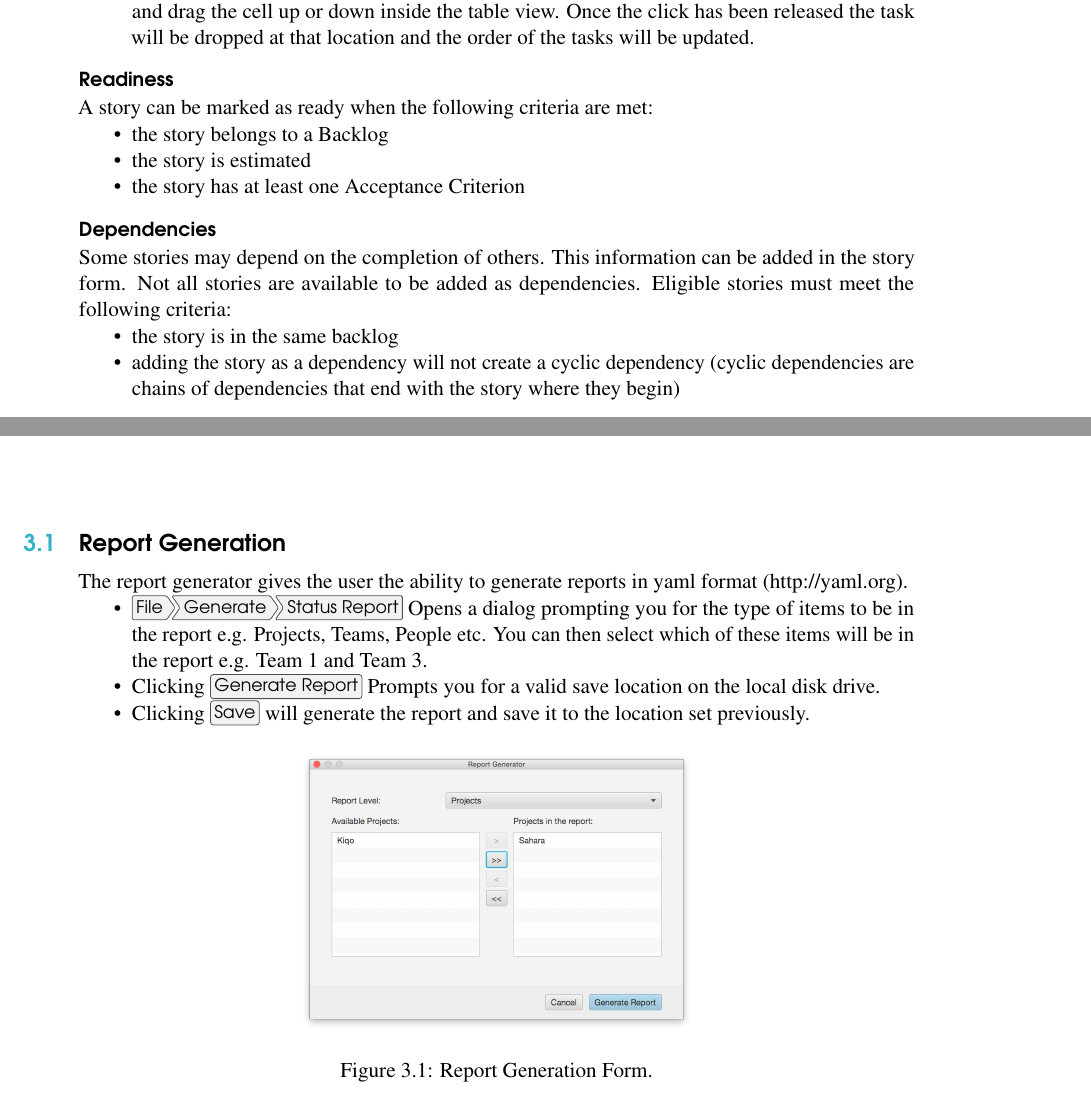
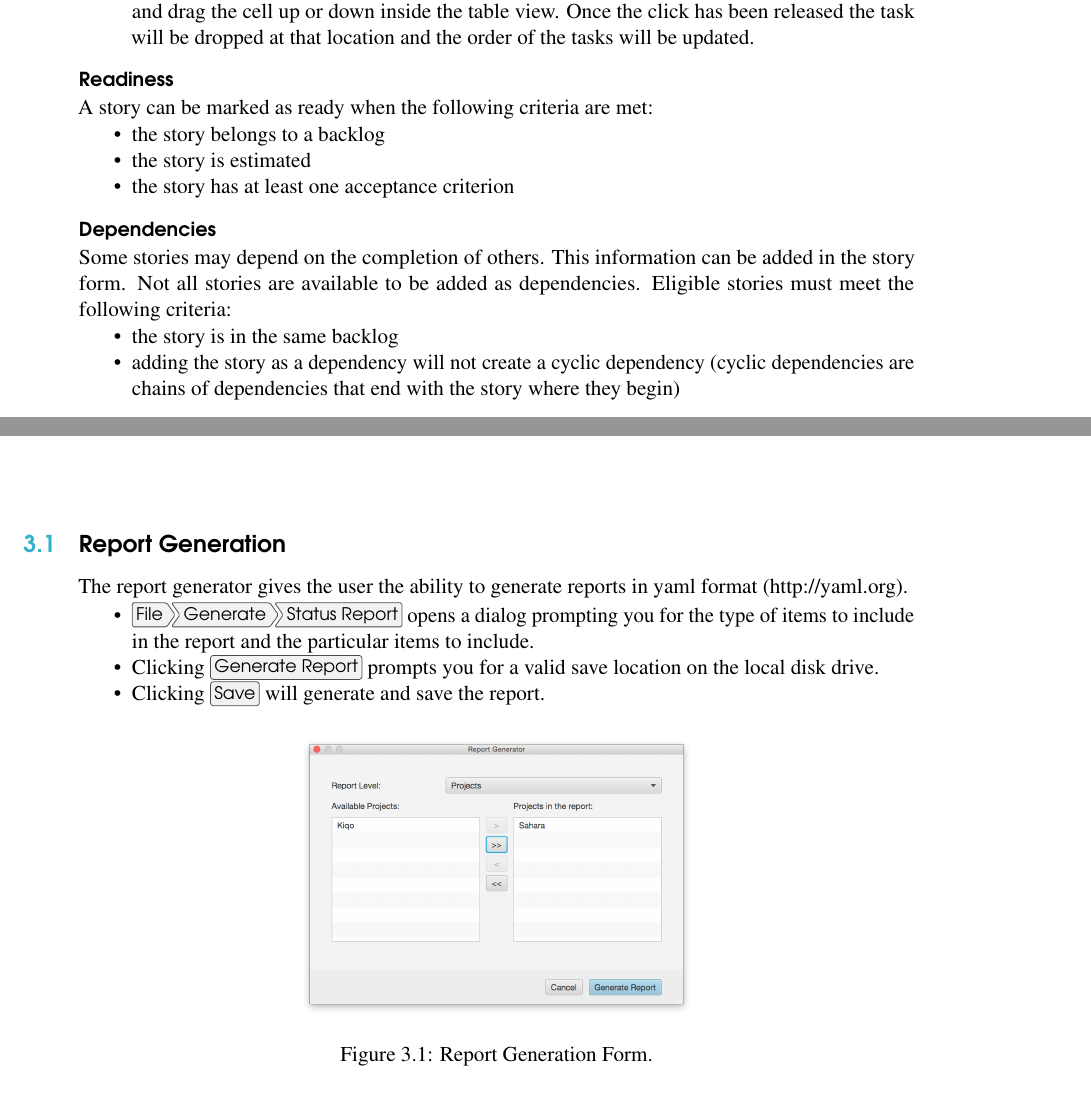
Before and after one commit to ThirstyGoat/Kiqo, a LaTeX book (src/site/tex/user_guide.tex): two parts of pages 10 and 11 of 14, joined at a grey line, cut so that both start at the same text. Compiled offline with pdfLaTeX.

Commit message:
Fixed userguide capitalization and phrasing issues.
story:279

```diff
--- a/src/site/tex/user_guide.tex
+++ b/src/site/tex/user_guide.tex
@@ -254,9 +254,9 @@ The status of a task can be set as one of the following (Not started, In Progres
 \subsubsection{Readiness}
 A story can be marked as ready when the following criteria are met:
 \begin{itemize}
-\item the story belongs to a Backlog
+\item the story belongs to a backlog
 \item the story is estimated
-\item the story has at least one Acceptance Criterion
+\item the story has at least one acceptance criterion
 \end{itemize}
 
 \subsubsection{Dependencies}
@@ -279,11 +279,9 @@ they begin)
 \section{Report Generation}
 The report generator gives the user the ability to generate reports in yaml format (http://yaml.org).
 \begin{itemize}
-  \item \menu{File > Generate > Status Report} Opens a dialog prompting you for the type of items to be in the report
-  e.g. Projects, Teams, People etc. You can then select which of these items will be in the report e.g. Team 1 and
-  Team 3.
-  \item Clicking \keys{Generate Report} Prompts you for a valid save location on the local disk drive.
-  \item Clicking \keys{Save} will generate the report and save it to the location set previously.
+  \item \menu{File > Generate > Status Report} opens a dialog prompting you for the type of items to include in the report and the particular items to include.
+  \item Clicking \keys{Generate Report} prompts you for a valid save location on the local disk drive.
+  \item Clicking \keys{Save} will generate and save the report.
 \end{itemize}
 
 \begin{figure}[H]
```
Also changed, not shown: src/site/tex/user_guide.tex (4 more changed lines).
